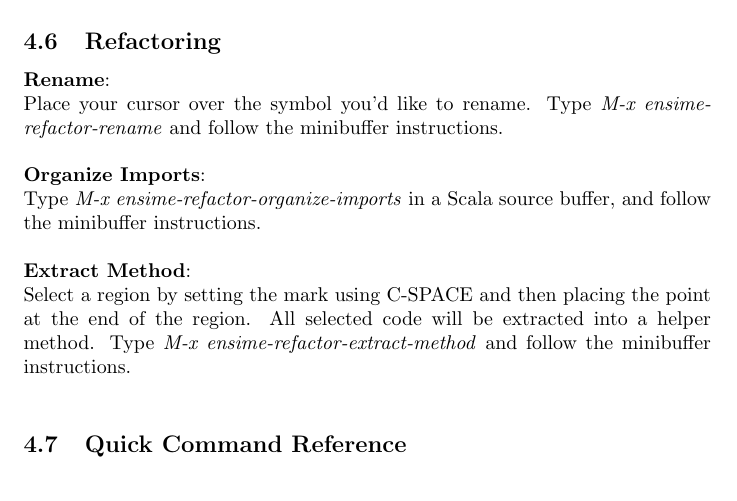
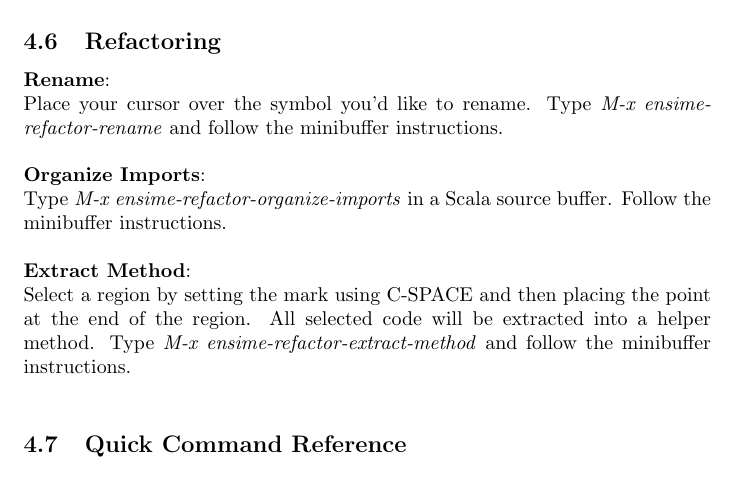
Before and after one commit to milessabin/spray-json-shapeless, a LaTeX document (etc/manual.ltx): part of page 9 of 11, cut so that both start at the same text. Compiled offline with pdfLaTeX.

Commit message:
Up version.

```diff
--- a/etc/manual.ltx
+++ b/etc/manual.ltx
@@ -311,7 +311,7 @@ Place your cursor over the symbol you'd like to rename. Type \emph{M-x ensime-re
 
 \noindent
 \textbf{Organize Imports}:\\
-Type \emph{M-x ensime-refactor-organize-imports} in a Scala source buffer, and follow the minibuffer instructions.\\
+Type \emph{M-x ensime-refactor-organize-imports} in a Scala source buffer. Follow the minibuffer instructions.\\
 
 \noindent
 \textbf{Extract Method}:\\
```
Also changed, not shown: 1 other file.
